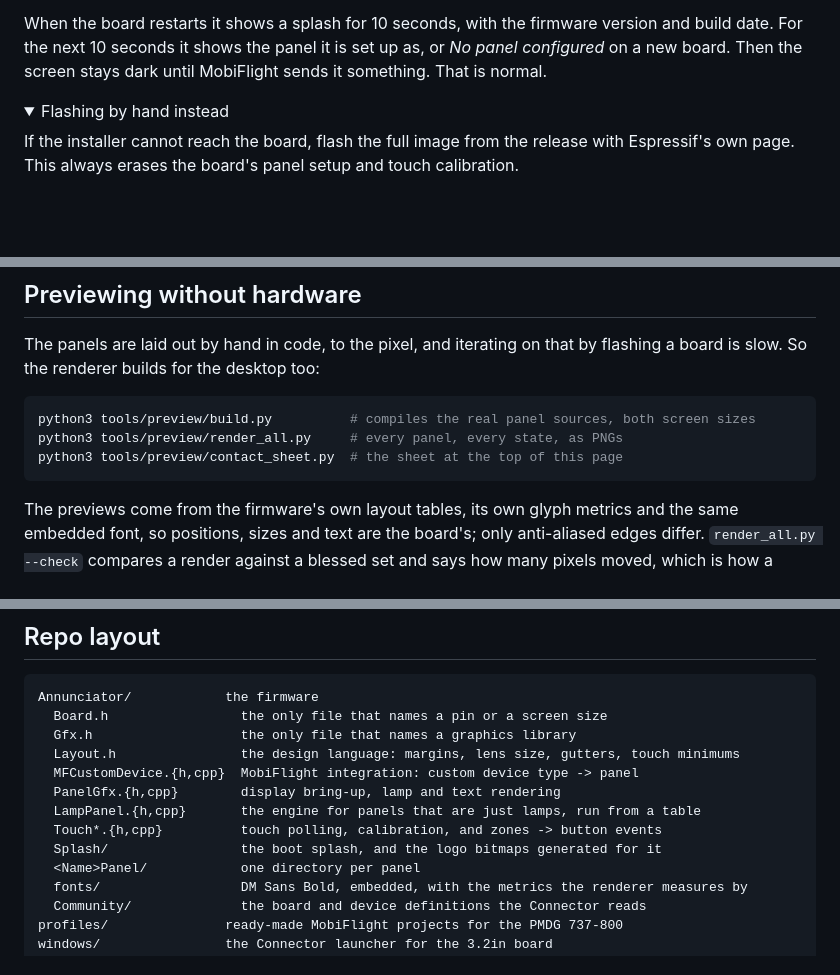
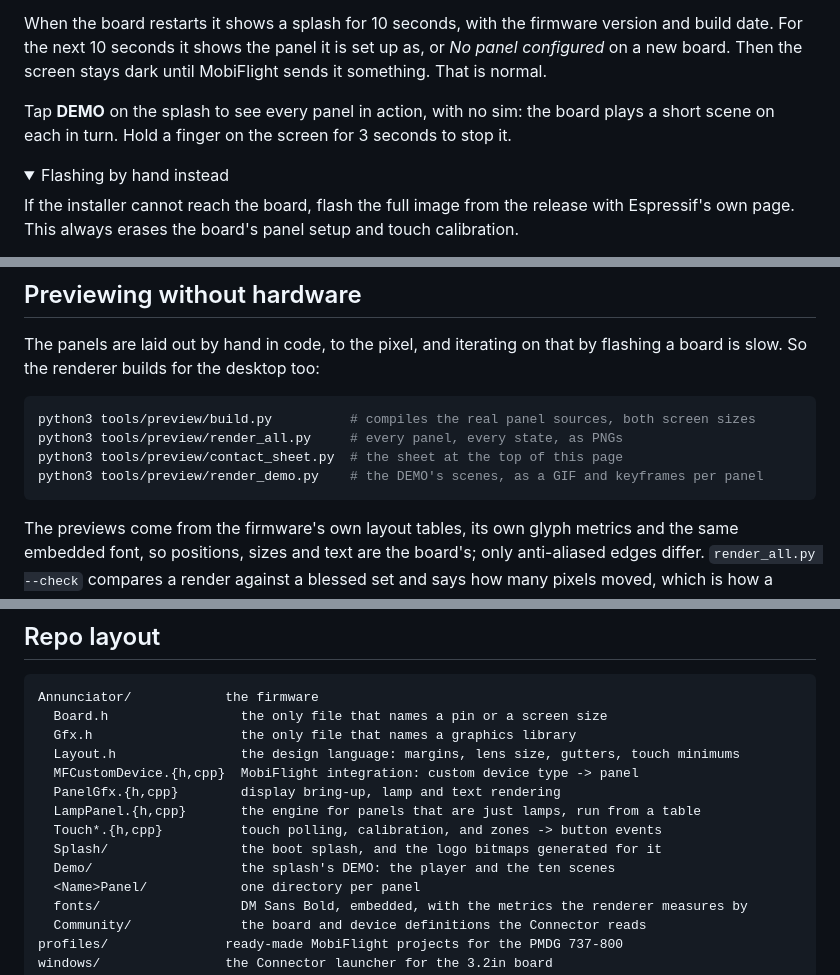
Before and after one commit to ChrisCarde/mobiflight-737-annunciators, a Markdown page: README.md, 3 parts joined by grey strips. GitHub-like rendering; folded sections open; blank space fills up the shorter version.

````diff
--- a/README.md
+++ b/README.md
@@ -131,6 +131,9 @@ is the one steps 6 and 7 refer to. The firmware itself is installed from the bro
 When the board restarts it shows a splash for 10 seconds, with the firmware version and build
 date. For the next 10 seconds it shows the panel it is set up as, or *No panel configured* on a
 new board. Then the screen stays dark until MobiFlight sends it something. That is normal.
+
+Tap **DEMO** on the splash to see every panel in action, with no sim: the board plays a short
+scene on each in turn. Hold a finger on the screen for 3 seconds to stop it.
 
 <details>
 <summary>Flashing by hand instead</summary>
@@ -335,6 +338,7 @@ flashing a board is slow. So the renderer builds for the desktop too:
 python3 tools/preview/build.py          # compiles the real panel sources, both screen sizes
 python3 tools/preview/render_all.py     # every panel, every state, as PNGs
 python3 tools/preview/contact_sheet.py  # the sheet at the top of this page
+python3 tools/preview/render_demo.py    # the DEMO's scenes, as a GIF and keyframes per panel
 ```
 
 The previews come from the firmware's own layout tables, its own glyph metrics and the
@@ -355,6 +359,7 @@ Annunciator/            the firmware
   LampPanel.{h,cpp}       the engine for panels that are just lamps, run from a table
   Touch*.{h,cpp}          touch polling, calibration, and zones -> button events
   Splash/                 the boot splash, and the logo bitmaps generated for it
+  Demo/                   the splash's DEMO: the player and the ten scenes
   <Name>Panel/            one directory per panel
   fonts/                  DM Sans Bold, embedded, with the metrics the renderer measures by
   Community/              the board and device definitions the Connector reads
````
Also changed, not shown: docs/handbook.md (+57 -10 lines).
